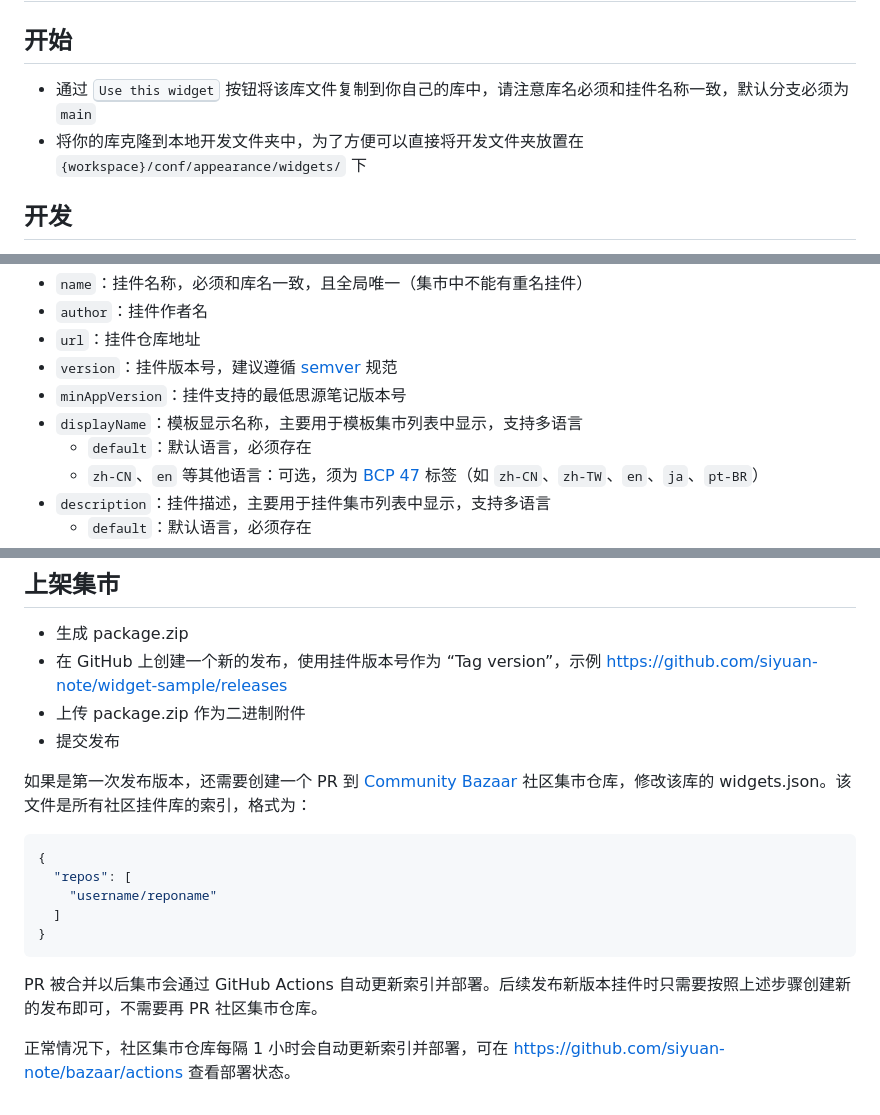
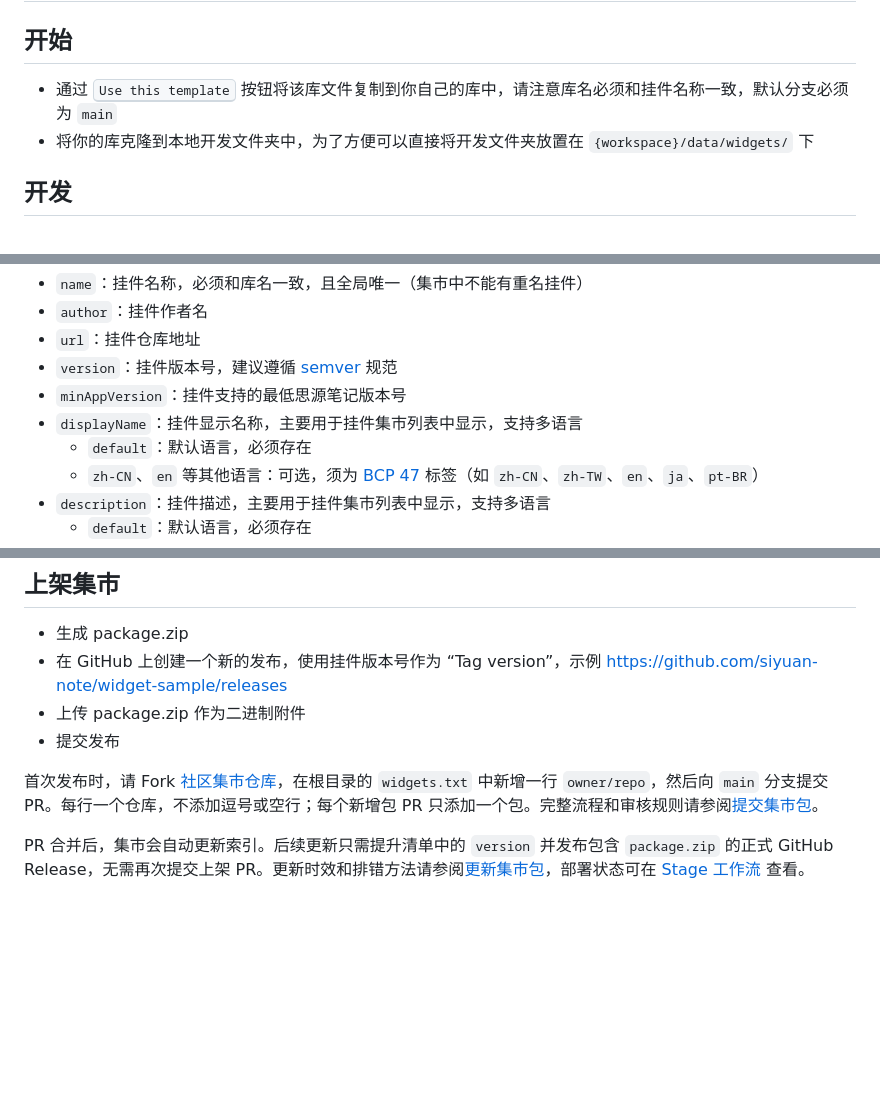
Before and after one commit to siyuan-note/widget-sample, a Markdown page: README.zh-CN.md, 3 parts joined by grey strips. Rendered like a GitHub page; blank space fills up the shorter version.

Commit message:
:memo: Improve marketplace sample documentation https://github.com/siyuan-note/siyuan/issues/19333

````diff
--- a/README.zh-CN.md
+++ b/README.zh-CN.md
@@ -4,8 +4,8 @@
 
 ## 开始
 
-* 通过 <kbd>Use this widget</kbd> 按钮将该库文件复制到你自己的库中，请注意库名必须和挂件名称一致，默认分支必须为 `main`
-* 将你的库克隆到本地开发文件夹中，为了方便可以直接将开发文件夹放置在 `{workspace}/conf/appearance/widgets/` 下
+* 通过 <kbd>Use this template</kbd> 按钮将该库文件复制到你自己的库中，请注意库名必须和挂件名称一致，默认分支必须为 `main`
+* 将你的库克隆到本地开发文件夹中，为了方便可以直接将开发文件夹放置在 `{workspace}/data/widgets/` 下
 
 ## 开发
 
@@ -57,7 +57,7 @@
 * `url`：挂件仓库地址
 * `version`：挂件版本号，建议遵循 [semver](https://semver.org/lang/zh-CN/) 规范
 * `minAppVersion`：挂件支持的最低思源笔记版本号
-* `displayName`：模板显示名称，主要用于模板集市列表中显示，支持多语言
+* `displayName`：挂件显示名称，主要用于挂件集市列表中显示，支持多语言
     * `default`：默认语言，必须存在
     * `zh-CN`、`en` 等其他语言：可选，须为 [BCP 47](https://tools.ietf.org/html/bcp47) 标签（如 `zh-CN`、`zh-TW`、`en`、`ja`、`pt-BR`）
 * `description`：挂件描述，主要用于挂件集市列表中显示，支持多语言
@@ -95,18 +95,6 @@
 * 上传 package.zip 作为二进制附件
 * 提交发布
 
-如果是第一次发布版本，还需要创建一个 PR 到 [Community Bazaar](https://github.com/siyuan-note/bazaar) 社区集市仓库，修改该库的
-widgets.json。该文件是所有社区挂件库的索引，格式为：
+首次发布时，请 Fork [社区集市仓库](https://github.com/siyuan-note/bazaar)，在根目录的 `widgets.txt` 中新增一行 `owner/repo`，然后向 `main` 分支提交 PR。每行一个仓库，不添加逗号或空行；每个新增包 PR 只添加一个包。完整流程和审核规则请参阅[提交集市包](https://github.com/siyuan-note/bazaar/blob/main/README.zh-CN.md#提交集市包)。
 
-```json
-{
-  "repos": [
-    "username/reponame"
-  ]
-}
-```
-
-PR 被合并以后集市会通过 GitHub Actions 自动更新索引并部署。后续发布新版本挂件时只需要按照上述步骤创建新的发布即可，不需要再
-PR 社区集市仓库。
-
-正常情况下，社区集市仓库每隔 1 小时会自动更新索引并部署，可在 https://github.com/siyuan-note/bazaar/actions 查看部署状态。
+PR 合并后，集市会自动更新索引。后续更新只需提升清单中的 `version` 并发布包含 `package.zip` 的正式 GitHub Release，无需再次提交上架 PR。更新时效和排错方法请参阅[更新集市包](https://github.com/siyuan-note/bazaar/blob/main/README.zh-CN.md#更新集市包)，部署状态可在 [Stage 工作流](https://github.com/siyuan-note/bazaar/actions/workflows/stage.yml) 查看。
````
Also changed, not shown: README.md (+3 -19 lines).
